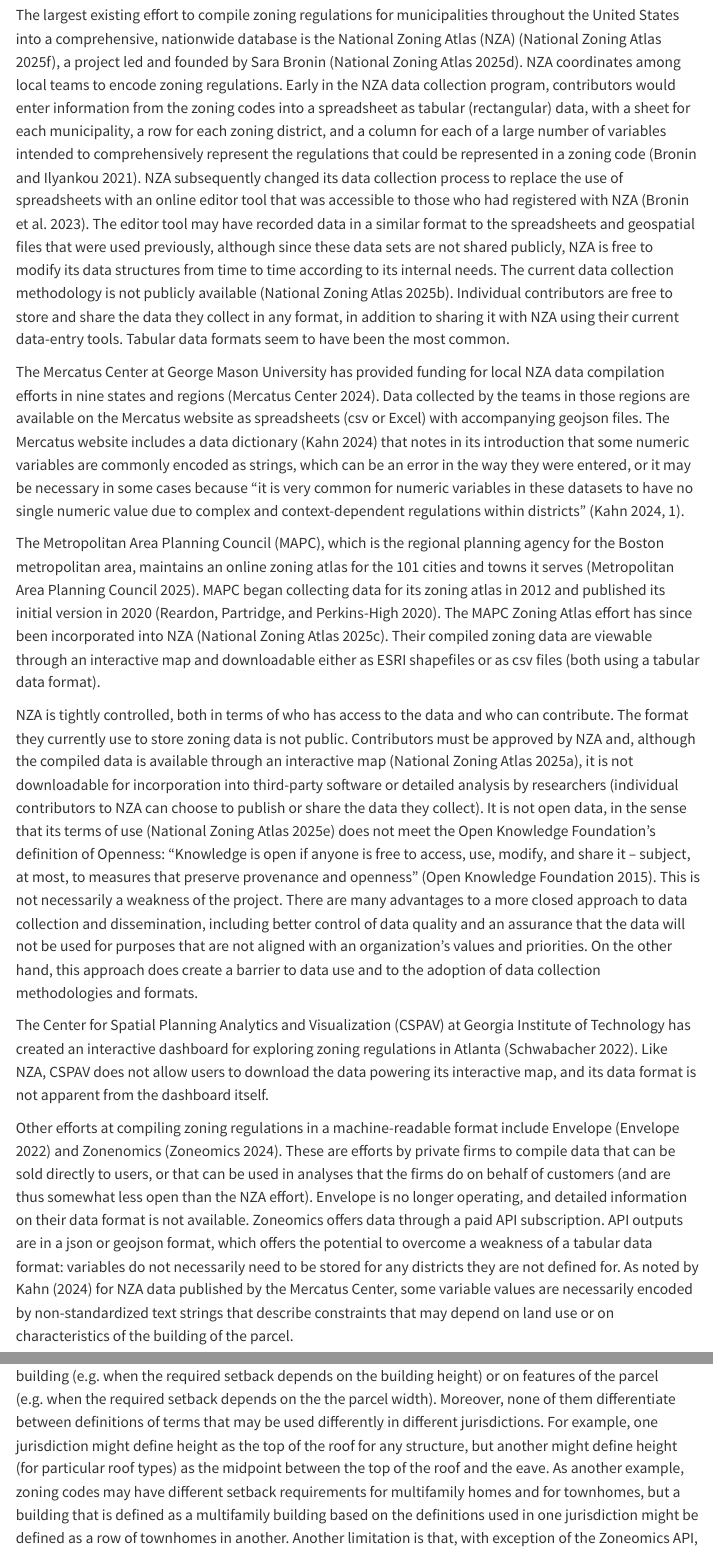
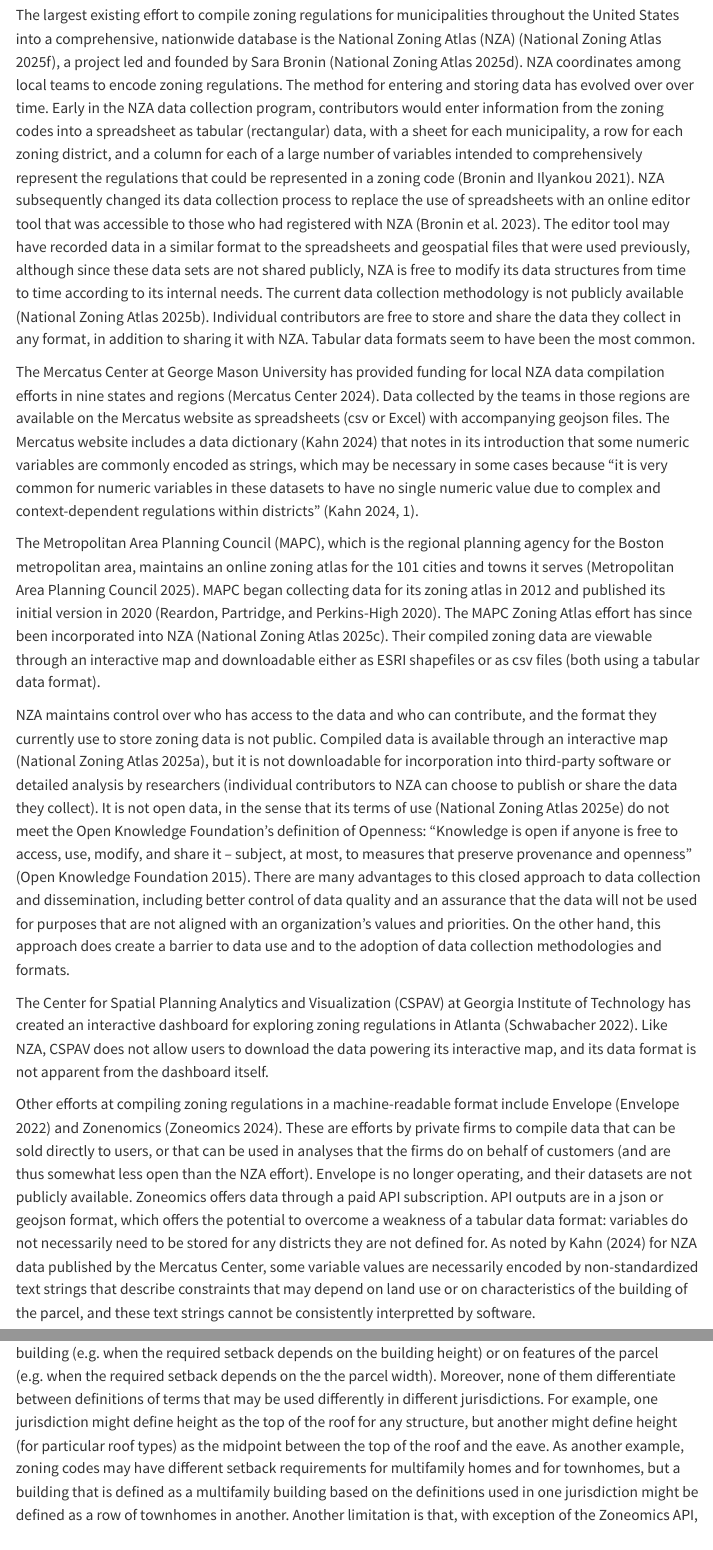
Before and after one commit to vibe-lab-gsd/ozfs-standard, a Quarto document (index.qmd): the page in a window 1100 px wide, from 1230 px down, and a second part further down, joined at a grey line. Rendered offline with R 4.5, knitr and Pandoc in place of Quarto, with nearby package versions; menus at the side of the page are left out.

Commit message:
Minor edits

```diff
--- a/index.qmd
+++ b/index.qmd
@@ -45,17 +45,17 @@
 
 An example of the type of research and analysis that is stymied by the lack of standardized, machine-readable zoning data is a study by Conway [-@conway_if_2021], which addresses the question of how statewide proposals to relax zoning restrictions in California might impact traffic congestion. That analysis required strong assumptions with regards to, for example, allowable setbacks, since these data were not available in a consistent format for municipalities across the state. These assumptions (derived from existing building footprints) were not unreasonable. The method might overestimate allowable building footprints as often as it underestimates them, so the estimated increases in traffic congestion were reasonable. However, this approach would be less likely to yield useful results about the effects of the proposed policies on specific road segments or within small areas.
 
-The largest existing effort to compile zoning regulations for municipalities throughout the United States into a comprehensive, nationwide database is the National Zoning Atlas (NZA) [@national_zoning_atlas_national_2025], a project led and founded by Sara Bronin [@national_zoning_atlas_national_2025-1]. NZA coordinates among local teams to encode zoning regulations. Early in the NZA data collection program, contributors would enter information from the zoning codes into a spreadsheet as tabular (rectangular) data, with a sheet for each municipality, a row for each zoning district, and a column for each of a large number of variables intended to comprehensively represent the regulations that could be represented in a zoning code [@bronin_how_2021]. NZA subsequently changed its data collection process to replace the use of spreadsheets with an online editor tool that was accessible to those who had registered with NZA [@bronin_how_2023]. The editor tool may have recorded data in a similar format to the spreadsheets and geospatial files that were used previously, although since these data sets are not shared publicly, NZA is free to modify its data structures from time to time according to its internal needs. The current data collection methodology is not publicly available [@national_zoning_atlas_how_2025]. Individual contributors are free to store and share the data they collect in any format, in addition to sharing it with NZA using their current data-entry tools. Tabular data formats seem to have been the most common.
+The largest existing effort to compile zoning regulations for municipalities throughout the United States into a comprehensive, nationwide database is the National Zoning Atlas (NZA) [@national_zoning_atlas_national_2025], a project led and founded by Sara Bronin [@national_zoning_atlas_national_2025-1]. NZA coordinates among local teams to encode zoning regulations. The method for entering and storing data has evolved over over time. Early in the NZA data collection program, contributors would enter information from the zoning codes into a spreadsheet as tabular (rectangular) data, with a sheet for each municipality, a row for each zoning district, and a column for each of a large number of variables intended to comprehensively represent the regulations that could be represented in a zoning code [@bronin_how_2021]. NZA subsequently changed its data collection process to replace the use of spreadsheets with an online editor tool that was accessible to those who had registered with NZA [@bronin_how_2023]. The editor tool may have recorded data in a similar format to the spreadsheets and geospatial files that were used previously, although since these data sets are not shared publicly, NZA is free to modify its data structures from time to time according to its internal needs. The current data collection methodology is not publicly available [@national_zoning_atlas_how_2025]. Individual contributors are free to store and share the data they collect in any format, in addition to sharing it with NZA. Tabular data formats seem to have been the most common.
 
-The Mercatus Center at George Mason University has provided funding for local NZA data compilation efforts in nine states and regions [@mercatus_center_state_2024]. Data collected by the teams in those regions are available on the Mercatus website as spreadsheets (csv or Excel) with accompanying geojson files. The Mercatus website includes a data dictionary [@kahn_nza_2024] that notes in its introduction that some numeric variables are commonly encoded as strings, which can be an error in the way they were entered, or it may be necessary in some cases because "it is very common for numeric variables in these datasets to have no single numeric value due to complex and context-dependent regulations within districts" [@kahn_nza_2024, pp. 1].
+The Mercatus Center at George Mason University has provided funding for local NZA data compilation efforts in nine states and regions [@mercatus_center_state_2024]. Data collected by the teams in those regions are available on the Mercatus website as spreadsheets (csv or Excel) with accompanying geojson files. The Mercatus website includes a data dictionary [@kahn_nza_2024] that notes in its introduction that some numeric variables are commonly encoded as strings, which may be necessary in some cases because "it is very common for numeric variables in these datasets to have no single numeric value due to complex and context-dependent regulations within districts" [@kahn_nza_2024, pp. 1].
 
 The Metropolitan Area Planning Council (MAPC), which is the regional planning agency for the Boston metropolitan area, maintains an online zoning atlas for the 101 cities and towns it serves [@metropolitan_area_planning_council_mapc_2025]. MAPC began collecting data for its zoning atlas in 2012 and published its initial version in 2020 [@reardon_introduction_2020]. The MAPC Zoning Atlas effort has since been incorporated into NZA [@national_zoning_atlas_massachusetts_2025]. Their compiled zoning data are viewable through an interactive map and downloadable either as ESRI shapefiles or as csv files (both using a tabular data format).
 
-NZA is tightly controlled, both in terms of who has access to the data and who can contribute. The format they currently use to store zoning data is not public. Contributors must be approved by NZA and, although the compiled data is available through an interactive map [@national_zoning_atlas_explore_2025], it is not downloadable for incorporation into third-party software or detailed analysis by researchers (individual contributors to NZA can choose to publish or share the data they collect). It is not open data, in the sense that its terms of use [@national_zoning_atlas_terms_2025] does not meet the Open Knowledge Foundation's definition of Openness: "Knowledge is open if anyone is free to access, use, modify, and share it – subject, at most, to measures that preserve provenance and openness" [@open_knowledge_foundation_open_2015]. This is not necessarily a weakness of the project. There are many advantages to a more closed approach to data collection and dissemination, including better control of data quality and an assurance that the data will not be used for purposes that are not aligned with an organization's values and priorities. On the other hand, this approach does create a barrier to data use and to the adoption of data collection methodologies and formats.
+NZA maintains control over who has access to the data and who can contribute, and the format they currently use to store zoning data is not public. Compiled data is available through an interactive map [@national_zoning_atlas_explore_2025], but it is not downloadable for incorporation into third-party software or detailed analysis by researchers (individual contributors to NZA can choose to publish or share the data they collect). It is not open data, in the sense that its terms of use [@national_zoning_atlas_terms_2025] do not meet the Open Knowledge Foundation's definition of Openness: "Knowledge is open if anyone is free to access, use, modify, and share it – subject, at most, to measures that preserve provenance and openness" [@open_knowledge_foundation_open_2015]. There are many advantages to this closed approach to data collection and dissemination, including better control of data quality and an assurance that the data will not be used for purposes that are not aligned with an organization's values and priorities. On the other hand, this approach does create a barrier to data use and to the adoption of data collection methodologies and formats.
 
 The Center for Spatial Planning Analytics and Visualization (CSPAV) at Georgia Institute of Technology has created an interactive dashboard for exploring zoning regulations in Atlanta [@schwabacher_atl_2022]. Like NZA, CSPAV does not allow users to download the data powering its interactive map, and its data format is not apparent from the dashboard itself.
 
-Other efforts at compiling zoning regulations in a machine-readable format include Envelope [@envelope_about_2022] and Zonenomics [@zoneomics_zoneomics_2024]. These are efforts by private firms to compile data that can be sold directly to users, or that can be used in analyses that the firms do on behalf of customers (and are thus somewhat less open than the NZA effort). Envelope is no longer operating, and detailed information on their data format is not available. Zoneomics offers data through a paid API subscription. API outputs are in a json or geojson format, which offers the potential to overcome a weakness of a tabular data format: variables do not necessarily need to be stored for any districts they are not defined for. As noted by Kahn [-@kahn_nza_2024] for NZA data published by the Mercatus Center, some variable values are necessarily encoded by non-standardized text strings that describe constraints that may depend on land use or on characteristics of the building of the parcel.
+Other efforts at compiling zoning regulations in a machine-readable format include Envelope [@envelope_about_2022] and Zonenomics [@zoneomics_zoneomics_2024]. These are efforts by private firms to compile data that can be sold directly to users, or that can be used in analyses that the firms do on behalf of customers (and are thus somewhat less open than the NZA effort). Envelope is no longer operating, and their datasets are not publicly available. Zoneomics offers data through a paid API subscription. API outputs are in a json or geojson format, which offers the potential to overcome a weakness of a tabular data format: variables do not necessarily need to be stored for any districts they are not defined for. As noted by Kahn [-@kahn_nza_2024] for NZA data published by the Mercatus Center, some variable values are necessarily encoded by non-standardized text strings that describe constraints that may depend on land use or on characteristics of the building of the parcel, and these text strings cannot be consistently interpretted by software.
 
 A limitation of the data structures used by all of the efforts described above is that they do not offer a consistent method for encoding constraints on the building form that are dependent on features of the building (e.g. when the required setback depends on the building height) or on features of the parcel (e.g. when the required setback depends on the the parcel width). Moreover, none of them differentiate between definitions of terms that may be used differently in different jurisdictions. For example, one jurisdiction might define height as the top of the roof for any structure, but another might define height (for particular roof types) as the midpoint between the top of the roof and the eave. As another example, zoning codes may have different setback requirements for multifamily homes and for townhomes, but a building that is defined as a multifamily building based on the definitions used in one jurisdiction might be defined as a row of townhomes in another. Another limitation is that, with exception of the Zoneomics API, all the efforts described above use a tabular data structure, which would require that any variable defined for any district in the dataset (or in the entire nation, if the goal is to compile a harmonized national dataset) must be defined (at least with a null value) for all districts.
 
```
Also changed, not shown: figures/bldg_data_structure.pdf, figures/bldg_data_structure.png, figures/constraint_example_1.png, figures/constraint_example_2.png, figures/constraint_example_3.png, figures/constraint_example_4.png, figures/constraint_examples.pdf (added), index.qmd (4 more changed lines), 1 other file.
